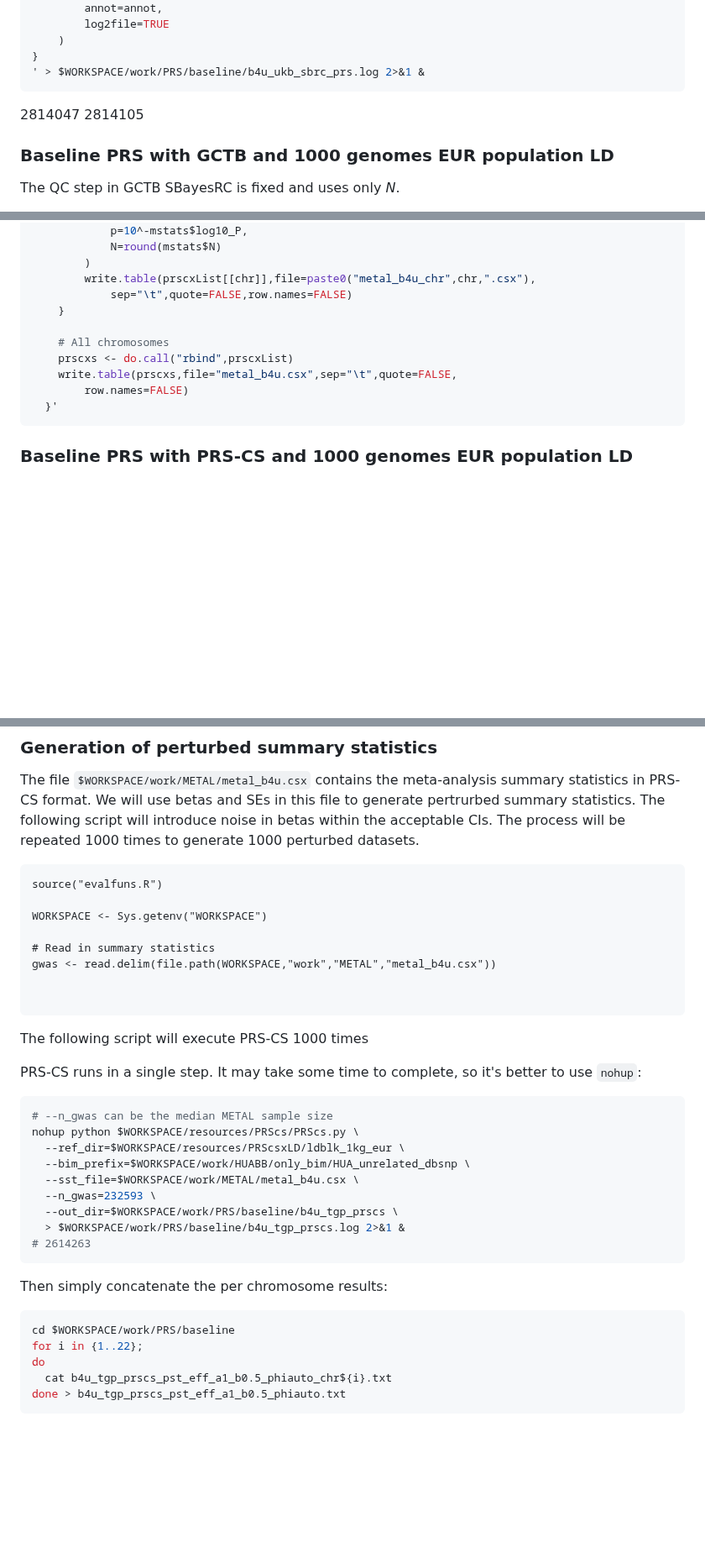
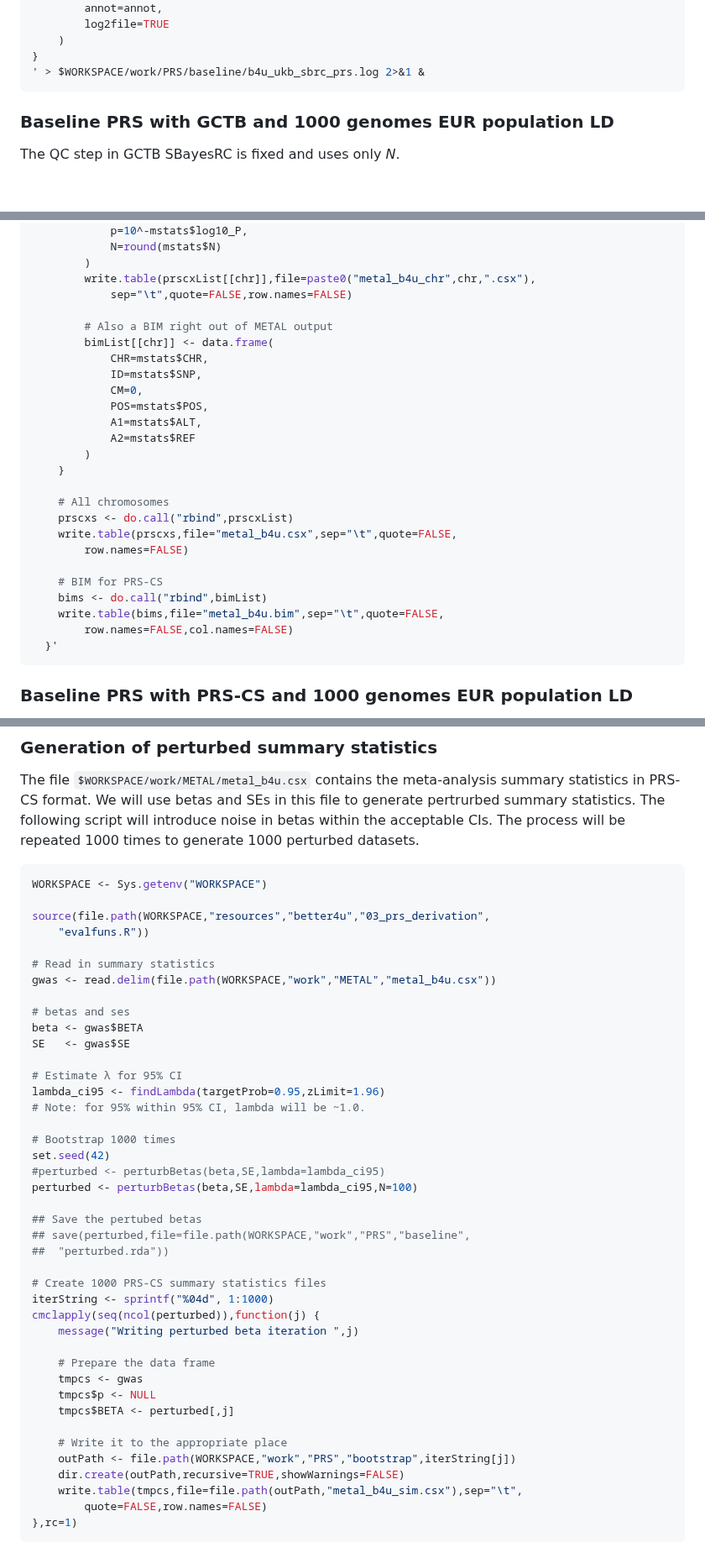
Before and after one commit to moulos-lab/better4u, a Markdown page: 03_prs_derivation/README.md, 3 parts joined by grey strips. Shown at 84% size. GitHub-like rendering; blank space fills up the shorter version.

````diff
--- a/03_prs_derivation/README.md
+++ b/03_prs_derivation/README.md
@@ -719,8 +719,7 @@ nohup Rscript -e '
 }
 ' > $WORKSPACE/work/PRS/baseline/b4u_ukb_sbrc_prs.log 2>&1 &
 ```
-2814047
-2814105
+
 ### Baseline PRS with GCTB and 1000 genomes EUR population LD
 
 The QC step in GCTB SBayesRC is fixed and uses only _N_.
@@ -874,12 +873,27 @@ Rscript \
         )
         write.table(prscxList[[chr]],file=paste0("metal_b4u_chr",chr,".csx"),
             sep="\t",quote=FALSE,row.names=FALSE)
+
+        # Also a BIM right out of METAL output
+        bimList[[chr]] <- data.frame(
+            CHR=mstats$CHR,
+            ID=mstats$SNP,
+            CM=0,
+            POS=mstats$POS,
+            A1=mstats$ALT,
+            A2=mstats$REF
+        )
     }
 
     # All chromosomes
     prscxs <- do.call("rbind",prscxList)
     write.table(prscxs,file="metal_b4u.csx",sep="\t",quote=FALSE,
         row.names=FALSE)
+
+    # BIM for PRS-CS
+    bims <- do.call("rbind",bimList)
+    write.table(bims,file="metal_b4u.bim",sep="\t",quote=FALSE,
+        row.names=FALSE,col.names=FALSE)
   }'
 ```
 
@@ -1208,40 +1225,47 @@ generate pertrurbed summary statistics. The following script will introduce
 noise in betas within the acceptable CIs. The process will be repeated 1000
 times to generate 1000 perturbed datasets.
 
-```
-source("evalfuns.R")
-
+```r
 WORKSPACE <- Sys.getenv("WORKSPACE")
+
+source(file.path(WORKSPACE,"resources","better4u","03_prs_derivation",
+    "evalfuns.R"))
 
 # Read in summary statistics
 gwas <- read.delim(file.path(WORKSPACE,"work","METAL","metal_b4u.csx"))
 
-
-```
-
-
-The following script will execute PRS-CS 1000 times
-
-PRS-CS runs in a single step. It may take some time to complete, so it's better
-to use `nohup`:
-
-```bash
-# --n_gwas can be the median METAL sample size
-nohup python $WORKSPACE/resources/PRScs/PRScs.py \
-  --ref_dir=$WORKSPACE/resources/PRScsxLD/ldblk_1kg_eur \
-  --bim_prefix=$WORKSPACE/work/HUABB/only_bim/HUA_unrelated_dbsnp \
-  --sst_file=$WORKSPACE/work/METAL/metal_b4u.csx \
-  --n_gwas=232593 \
-  --out_dir=$WORKSPACE/work/PRS/baseline/b4u_tgp_prscs \
-  > $WORKSPACE/work/PRS/baseline/b4u_tgp_prscs.log 2>&1 &
-# 2614263
-```
-
-Then simply concatenate the per chromosome results:
-
-```bash
-cd $WORKSPACE/work/PRS/baseline
-for i in {1..22};
-do
-  cat b4u_tgp_prscs_pst_eff_a1_b0.5_phiauto_chr${i}.txt
-done > b4u_tgp_prscs_pst_eff_a1_b0.5_phiauto.txt
+# betas and ses
+beta <- gwas$BETA
+SE   <- gwas$SE
+
+# Estimate λ for 95% CI
+lambda_ci95 <- findLambda(targetProb=0.95,zLimit=1.96)
+# Note: for 95% within 95% CI, lambda will be ~1.0.
+
+# Bootstrap 1000 times
+set.seed(42)
+#perturbed <- perturbBetas(beta,SE,lambda=lambda_ci95)
+perturbed <- perturbBetas(beta,SE,lambda=lambda_ci95,N=100)
+
+## Save the pertubed betas
+## save(perturbed,file=file.path(WORKSPACE,"work","PRS","baseline",
+##  "perturbed.rda"))
+
+# Create 1000 PRS-CS summary statistics files
+iterString <- sprintf("%04d", 1:1000)
+cmclapply(seq(ncol(perturbed)),function(j) {
+    message("Writing perturbed beta iteration ",j)
+
+    # Prepare the data frame
+    tmpcs <- gwas
+    tmpcs$p <- NULL
+    tmpcs$BETA <- perturbed[,j]
+
+    # Write it to the appropriate place
+    outPath <- file.path(WORKSPACE,"work","PRS","bootstrap",iterString[j])
+    dir.create(outPath,recursive=TRUE,showWarnings=FALSE)
+    write.table(tmpcs,file=file.path(outPath,"metal_b4u_sim.csx"),sep="\t",
+        quote=FALSE,row.names=FALSE)
+},rc=1)
+```
+
````
Also changed, not shown: other parts of 03_prs_derivation/README.md (+76 -2 lines), 01_genetic_data_analysis_plan/pca_process.md (+0 -1 lines).
